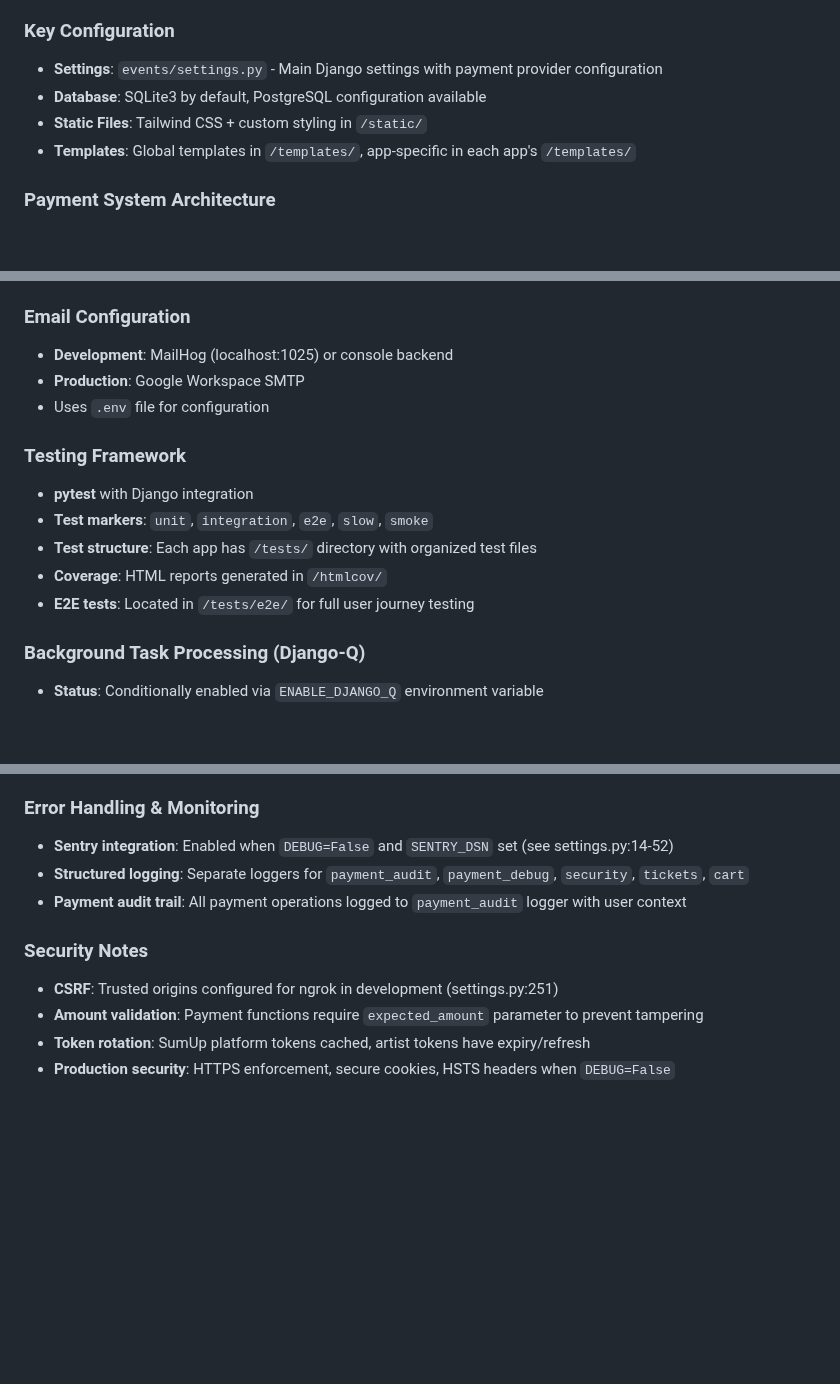
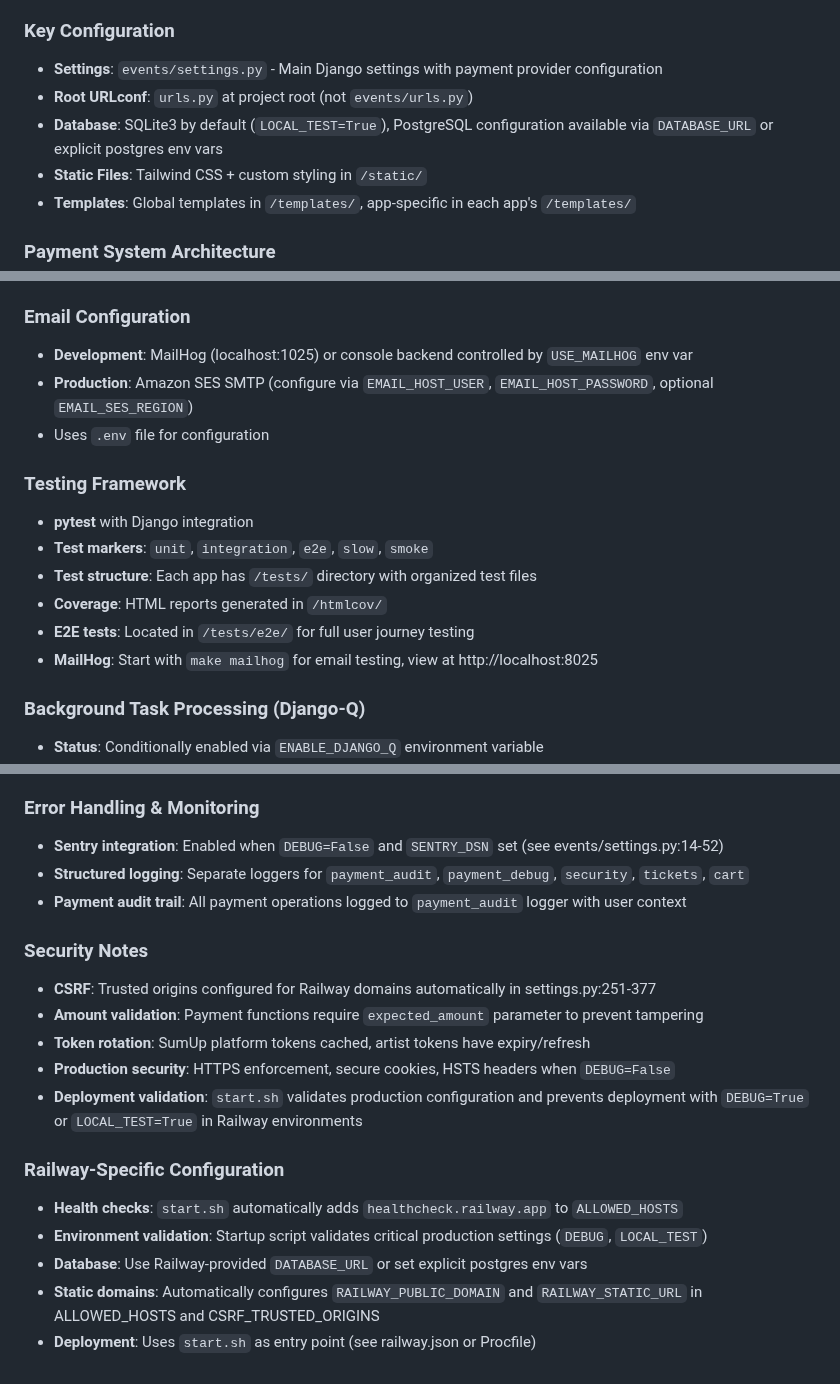
Before and after one commit to jgalan247/jerseymusic, a Markdown page: CLAUDE.md, 3 parts joined by grey strips. Rendered like a GitHub page; blank space fills up the shorter version.

Commit message:
Improve CLAUDE.md documentation with additional architectural details
Enhanced the CLAUDE.md file with more specific configuration details:
- Clarified root URLconf location (urls.py at project root)
- Added database configuration specifics (LOCAL_TEST flag, DATABASE_URL)
- Updated email configuration to reflect Resend/Amazon SES support
- Added MailHog testing instructions with localhost:8025 web interface
- Clarified production deployment defaults (DEBUG and LOCAL_TEST can be omitted)
- Added Railway-specific configuration section covering health checks and domain setup
- Enhanced security notes with deployment validation details

These improvements provide better guidance for future development work
and clarify the Railway deployment architecture.

🤖 Generated with [Claude Code](https://claude.com/claude-code)

Co-Authored-By: Claude <noreply@anthropic.com>

```diff
--- a/CLAUDE.md
+++ b/CLAUDE.md
@@ -78,7 +78,8 @@ python events/management/commands/runserver_https.py
 
 ### Key Configuration
 - **Settings**: `events/settings.py` - Main Django settings with payment provider configuration
-- **Database**: SQLite3 by default, PostgreSQL configuration available
+- **Root URLconf**: `urls.py` at project root (not `events/urls.py`)
+- **Database**: SQLite3 by default (`LOCAL_TEST=True`), PostgreSQL configuration available via `DATABASE_URL` or explicit postgres env vars
 - **Static Files**: Tailwind CSS + custom styling in `/static/`
 - **Templates**: Global templates in `/templates/`, app-specific in each app's `/templates/`
 
@@ -106,8 +107,8 @@ The payment system has evolved through multiple iterations (see SUMUP_*.md files
 - `events/listing_fee_views.py`: Listing fee payment flow
 
 ### Email Configuration
-- **Development**: MailHog (localhost:1025) or console backend
-- **Production**: Google Workspace SMTP
+- **Development**: MailHog (localhost:1025) or console backend controlled by `USE_MAILHOG` env var
+- **Production**: Amazon SES SMTP (configure via `EMAIL_HOST_USER`, `EMAIL_HOST_PASSWORD`, optional `EMAIL_SES_REGION`)
 - Uses `.env` file for configuration
 
 ### Testing Framework
@@ -116,6 +117,7 @@ The payment system has evolved through multiple iterations (see SUMUP_*.md files
 - **Test structure**: Each app has `/tests/` directory with organized test files
 - **Coverage**: HTML reports generated in `/htmlcov/`
 - **E2E tests**: Located in `/tests/e2e/` for full user journey testing
+- **MailHog**: Start with `make mailhog` for email testing, view at http://localhost:8025
 
 ### Background Task Processing (Django-Q)
 - **Status**: Conditionally enabled via `ENABLE_DJANGO_Q` environment variable
@@ -185,12 +188,20 @@ The payment system has evolved through multiple iterations (see SUMUP_*.md files
 - **Jersey-specific**: Parish choices for addresses, postcode field
 
 ### Error Handling & Monitoring
-- **Sentry integration**: Enabled when `DEBUG=False` and `SENTRY_DSN` set (see settings.py:14-52)
+- **Sentry integration**: Enabled when `DEBUG=False` and `SENTRY_DSN` set (see events/settings.py:14-52)
 - **Structured logging**: Separate loggers for `payment_audit`, `payment_debug`, `security`, `tickets`, `cart`
 - **Payment audit trail**: All payment operations logged to `payment_audit` logger with user context
 
 ### Security Notes
-- **CSRF**: Trusted origins configured for ngrok in development (settings.py:251)
+- **CSRF**: Trusted origins configured for Railway domains automatically in settings.py:251-377
 - **Amount validation**: Payment functions require `expected_amount` parameter to prevent tampering
 - **Token rotation**: SumUp platform tokens cached, artist tokens have expiry/refresh
 - **Production security**: HTTPS enforcement, secure cookies, HSTS headers when `DEBUG=False`
+- **Deployment validation**: `start.sh` validates production configuration and prevents deployment with `DEBUG=True` or `LOCAL_TEST=True` in Railway environments
+
+### Railway-Specific Configuration
+- **Health checks**: `start.sh` automatically adds `healthcheck.railway.app` to `ALLOWED_HOSTS`
+- **Environment validation**: Startup script validates critical production settings (`DEBUG`, `LOCAL_TEST`)
+- **Database**: Use Railway-provided `DATABASE_URL` or set explicit postgres env vars
+- **Static domains**: Automatically configures `RAILWAY_PUBLIC_DOMAIN` and `RAILWAY_STATIC_URL` in ALLOWED_HOSTS and CSRF_TRUSTED_ORIGINS
+- **Deployment**: Uses `start.sh` as entry point (see railway.json or Procfile)
```
Also changed, not shown: other parts of CLAUDE.md (+3 -2 lines).
